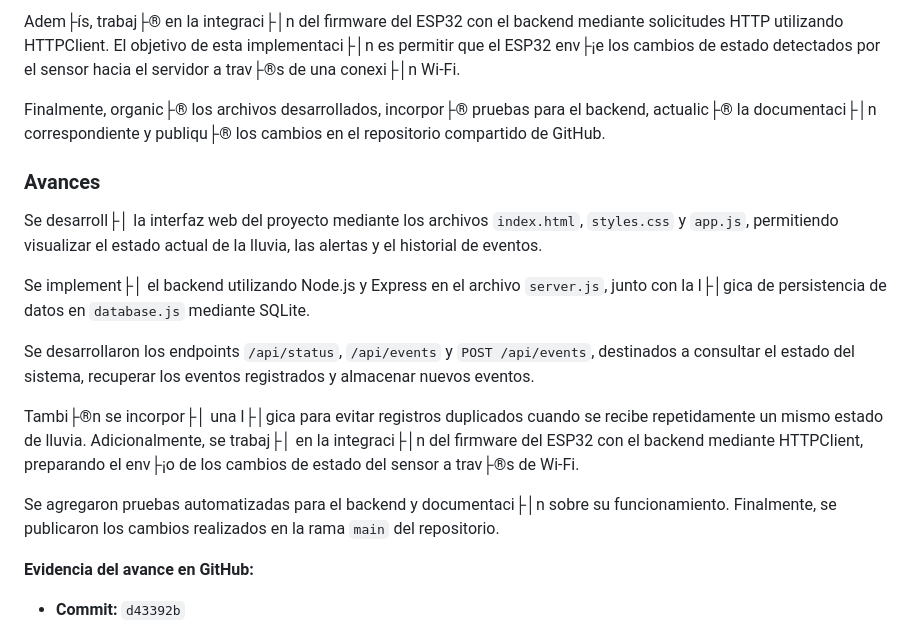
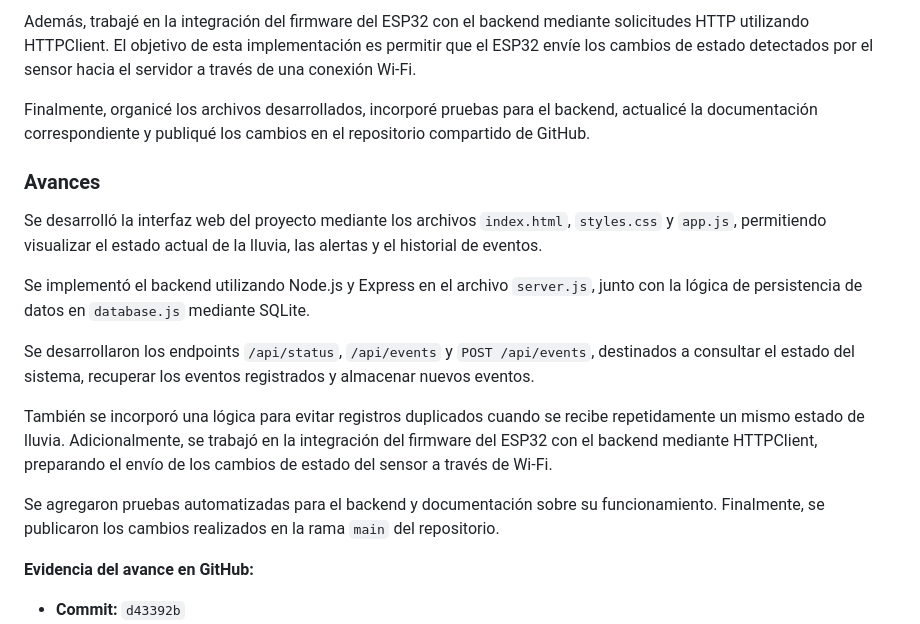
Before and after one commit to armandosolisvillegas-max/rain_detector, a Markdown page: bitacoras/Carolina-Zhou/bitacora.md, the part around one of its changes. GitHub-like rendering.

```diff
--- a/bitacoras/Carolina-Zhou/bitacora.md
+++ b/bitacoras/Carolina-Zhou/bitacora.md
@@ -53,19 +53,19 @@ En cuanto al backend, trabaj├® con Node.js y Express para implementar los ser
 
-Adem├ís, trabaj├® en la integraci├│n del firmware del ESP32 con el backend mediante solicitudes HTTP utilizando HTTPClient. El objetivo de esta implementaci├│n es permitir que el ESP32 env├¡e los cambios de estado detectados por el sensor hacia el servidor a trav├®s de una conexi├│n Wi-Fi.
+Además, trabajé en la integración del firmware del ESP32 con el backend mediante solicitudes HTTP utilizando HTTPClient. El objetivo de esta implementación es permitir que el ESP32 envíe los cambios de estado detectados por el sensor hacia el servidor a través de una conexión Wi-Fi.
 
-Finalmente, organic├® los archivos desarrollados, incorpor├® pruebas para el backend, actualic├® la documentaci├│n correspondiente y publiqu├® los cambios en el repositorio compartido de GitHub.
+Finalmente, organicé los archivos desarrollados, incorporé pruebas para el backend, actualicé la documentación correspondiente y publiqué los cambios en el repositorio compartido de GitHub.
 
 ### Avances
 
-Se desarroll├│ la interfaz web del proyecto mediante los archivos `index.html`, `styles.css` y `app.js`, permitiendo visualizar el estado actual de la lluvia, las alertas y el historial de eventos.
+Se desarrolló la interfaz web del proyecto mediante los archivos `index.html`, `styles.css` y `app.js`, permitiendo visualizar el estado actual de la lluvia, las alertas y el historial de eventos.
 
-Se implement├│ el backend utilizando Node.js y Express en el archivo `server.js`, junto con la l├│gica de persistencia de datos en `database.js` mediante SQLite.
+Se implementó el backend utilizando Node.js y Express en el archivo `server.js`, junto con la lógica de persistencia de datos en `database.js` mediante SQLite.
 
 Se desarrollaron los endpoints `/api/status`, `/api/events` y `POST /api/events`, destinados a consultar el estado del sistema, recuperar los eventos registrados y almacenar nuevos eventos.
 
-Tambi├®n se incorpor├│ una l├│gica para evitar registros duplicados cuando se recibe repetidamente un mismo estado de lluvia. Adicionalmente, se trabaj├│ en la integraci├│n del firmware del ESP32 con el backend mediante HTTPClient, preparando el env├¡o de los cambios de estado del sensor a trav├®s de Wi-Fi.
+También se incorporó una lógica para evitar registros duplicados cuando se recibe repetidamente un mismo estado de lluvia. Adicionalmente, se trabajó en la integración del firmware del ESP32 con el backend mediante HTTPClient, preparando el envío de los cambios de estado del sensor a través de Wi-Fi.
 
-Se agregaron pruebas automatizadas para el backend y documentaci├│n sobre su funcionamiento. Finalmente, se publicaron los cambios realizados en la rama `main` del repositorio.
+Se agregaron pruebas automatizadas para el backend y documentación sobre su funcionamiento. Finalmente, se publicaron los cambios realizados en la rama `main` del repositorio.
 
 **Evidencia del avance en GitHub:**
 
```
Also changed, not shown: other parts of bitacoras/Carolina-Zhou/bitacora.md (+36 -36 lines).
